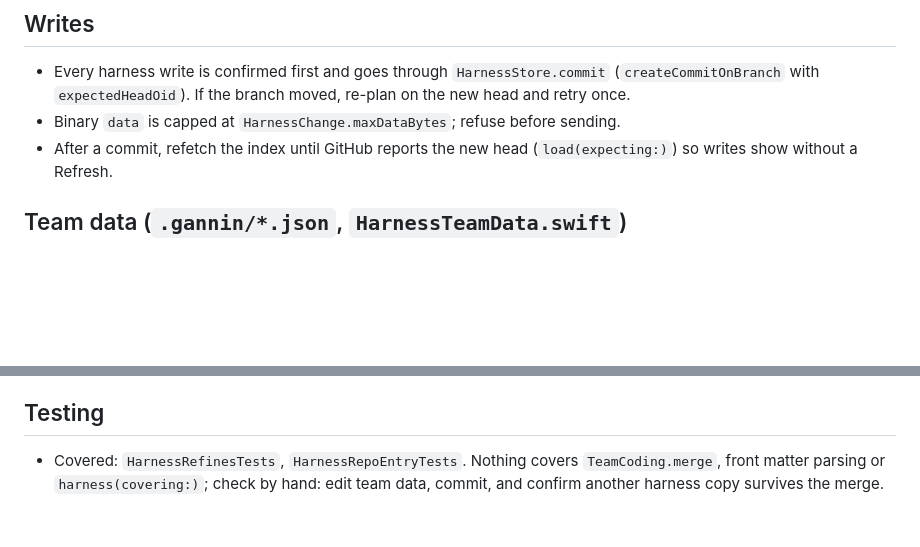
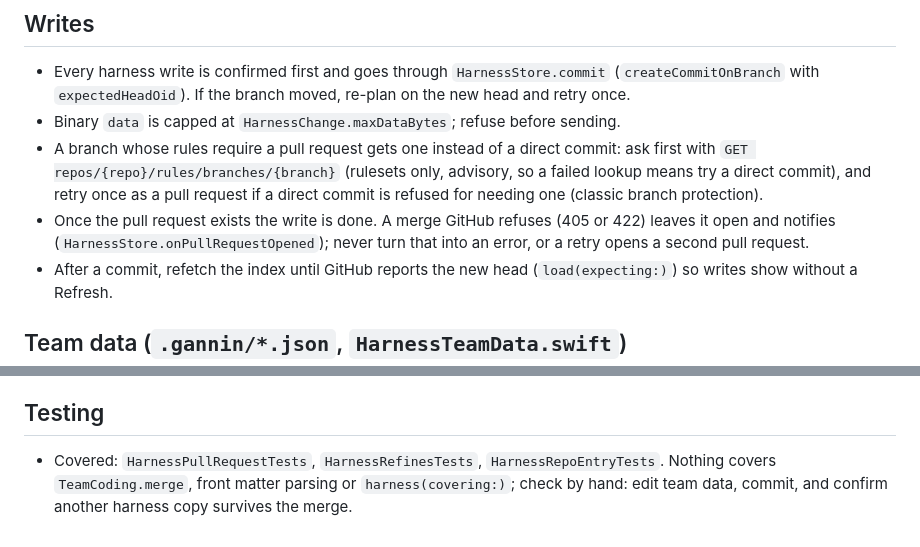
Before and after one commit to andrew-waters/gannin, a Markdown page: .claude/rules/harness.md, 2 parts joined by grey strips. GitHub-like rendering; blank space fills up the shorter version.

Commit message:
Record the harness pull-request commit path in the harness rule
Main now commits to a harness through a pull request when the branch's rules require one (HarnessWrites.swift). That behaviour was described in CLAUDE.md, which this branch moves into .claude/rules/. The rule keeps the two constraints that are easy to break: a pull request that exists means the write is done, so a merge GitHub refuses must not become an error that triggers a second pull request, and the rules lookup is advisory, so a failed lookup falls back to a direct commit.

```diff
--- a/.claude/rules/harness.md
+++ b/.claude/rules/harness.md
@@ -8,6 +8,8 @@ paths:
 ## Writes
 - Every harness write is confirmed first and goes through `HarnessStore.commit` (`createCommitOnBranch` with `expectedHeadOid`). If the branch moved, re-plan on the new head and retry once.
 - Binary `data` is capped at `HarnessChange.maxDataBytes`; refuse before sending.
+- A branch whose rules require a pull request gets one instead of a direct commit: ask first with `GET repos/{repo}/rules/branches/{branch}` (rulesets only, advisory, so a failed lookup means try a direct commit), and retry once as a pull request if a direct commit is refused for needing one (classic branch protection).
+- Once the pull request exists the write is done. A merge GitHub refuses (405 or 422) leaves it open and notifies (`HarnessStore.onPullRequestOpened`); never turn that into an error, or a retry opens a second pull request.
 - After a commit, refetch the index until GitHub reports the new head (`load(expecting:)`) so writes show without a Refresh.
 
 ## Team data (`.gannin/*.json`, `HarnessTeamData.swift`)
@@ -35,4 +37,4 @@ paths:
 - Learnings live at `learnings/<repo>/<date>-<slug>.md` with front matter `repo`, `paths` (folders end `/`), `commit`, `source`, `author`, `status` (`active`/`retired`) and `## Rule`, `## Reason`, `## Source`. Only active ones reach prompts. Editors commit one file, only when asked.
 
 ## Testing
-- Covered: `HarnessRefinesTests`, `HarnessRepoEntryTests`. Nothing covers `TeamCoding.merge`, front matter parsing or `harness(covering:)`; check by hand: edit team data, commit, and confirm another harness copy survives the merge.
+- Covered: `HarnessPullRequestTests`, `HarnessRefinesTests`, `HarnessRepoEntryTests`. Nothing covers `TeamCoding.merge`, front matter parsing or `harness(covering:)`; check by hand: edit team data, commit, and confirm another harness copy survives the merge.
```
